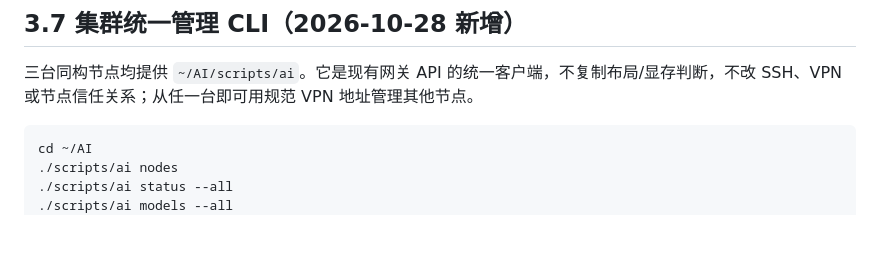
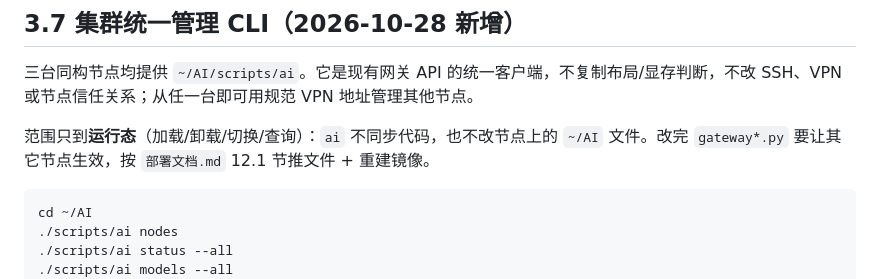
Before and after one commit to DrDragonIsMe/create-big-model-for-pro6000, a Markdown page: 模型切换说明.md, the part around the change. GitHub-like rendering; blank space fills up the shorter version.

````diff
--- a/模型切换说明.md
+++ b/模型切换说明.md
@@ -247,6 +247,8 @@ curl -X POST http://192.168.0.103:8000/v1/gateway/switch \
 ## 3.7 集群统一管理 CLI（2026-10-28 新增）
 
 三台同构节点均提供 `~/AI/scripts/ai`。它是现有网关 API 的统一客户端，不复制布局/显存判断，不改 SSH、VPN 或节点信任关系；从任一台即可用规范 VPN 地址管理其他节点。
+
+范围只到**运行态**（加载/卸载/切换/查询）：`ai` 不同步代码，也不改节点上的 `~/AI` 文件。改完 `gateway*.py` 要让其它节点生效，按 `部署文档.md` 12.1 节推文件 + 重建镜像。
 
 ```bash
 cd ~/AI
````
Also changed, not shown: README.md (+3 -0 lines), 部署文档.md (+40 -0 lines).
